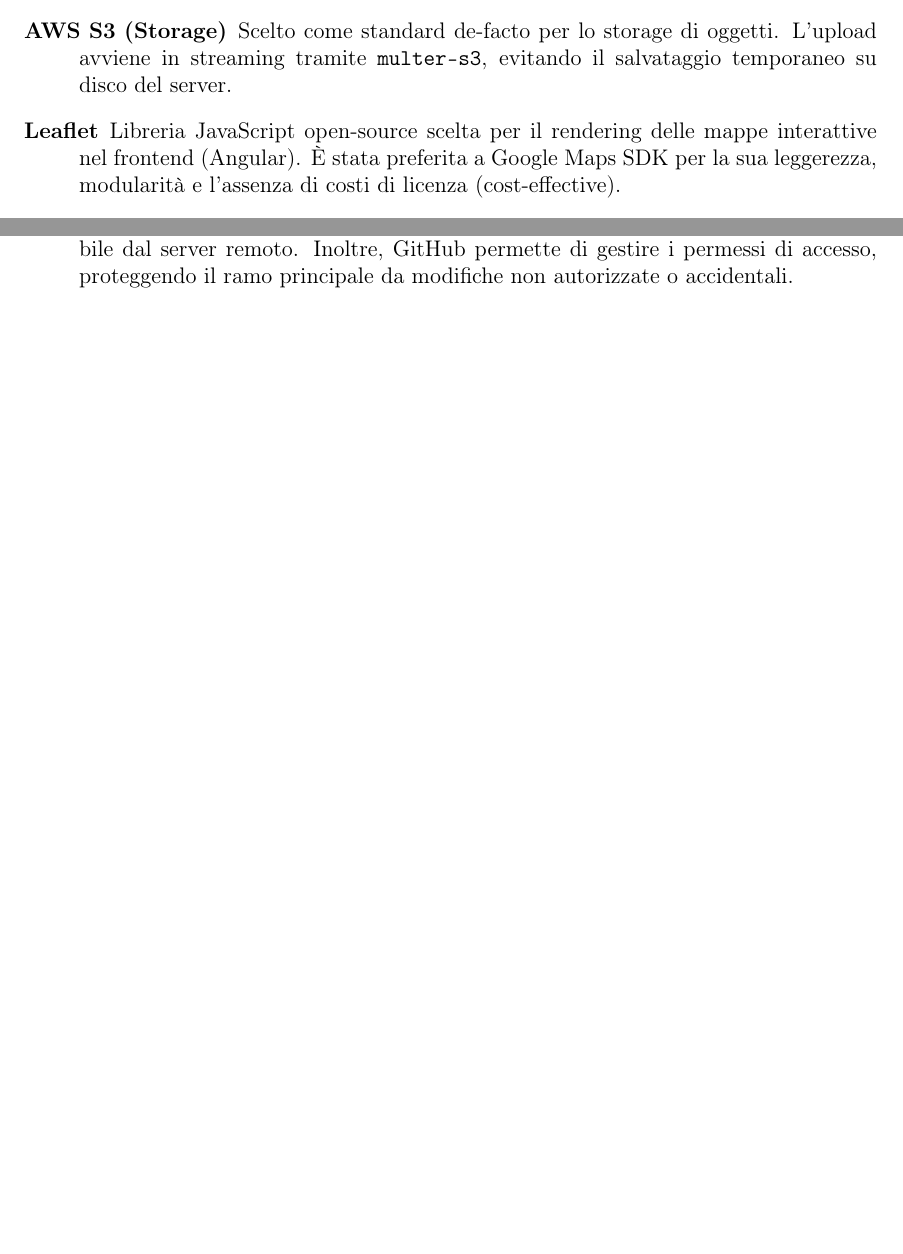
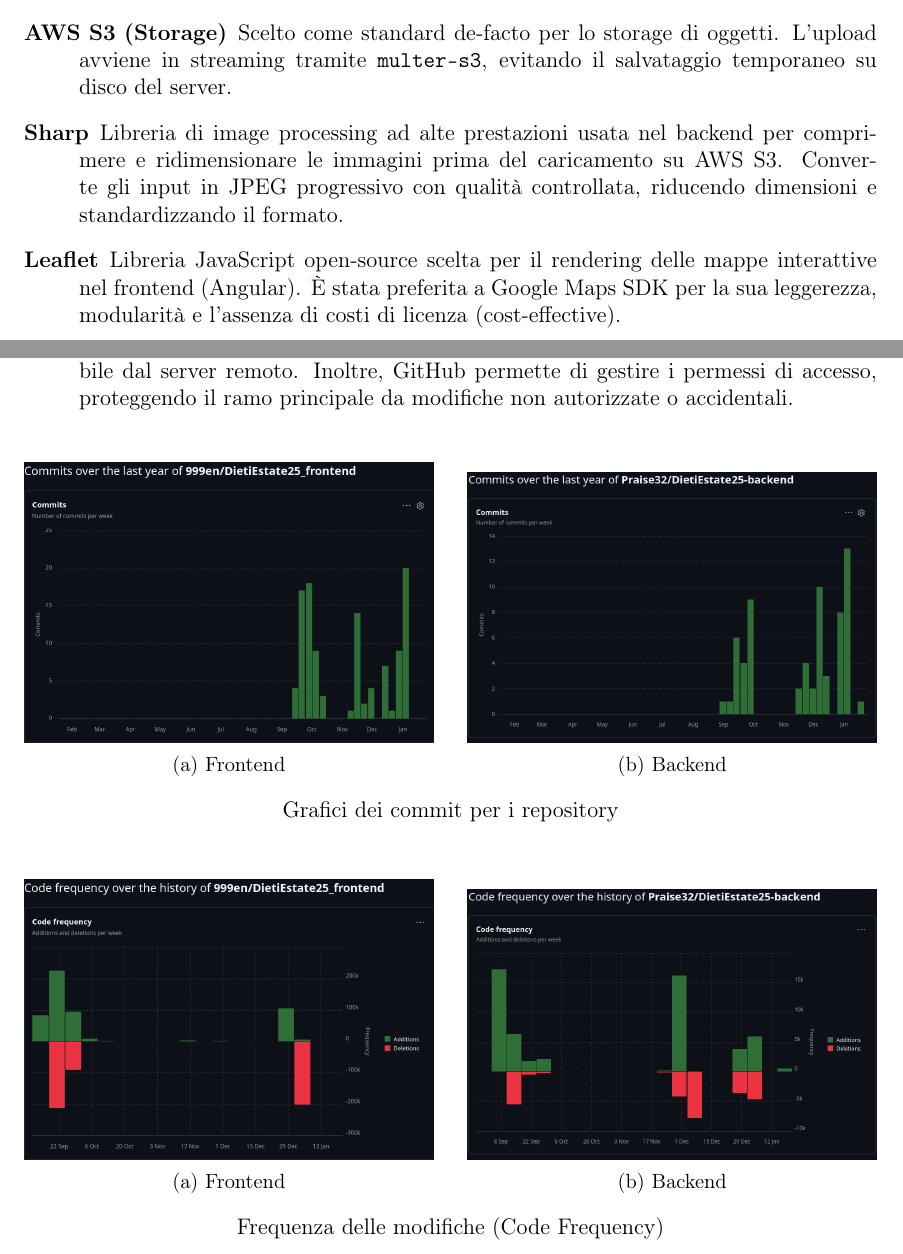
Before and after one commit to Praise32/Doc-DietiEstate25, a LaTeX document (main.tex, which reads Capitoli/Capitolo 4.tex, Capitoli/Capitolo 7.tex): two parts of pages 37 and 69 of 99, joined at a grey line, cut so that both start at the same text, the shorter picture padded with empty space. Compiled offline with pdfLaTeX.

Commit message:
ultimi cambiamenti

```diff
--- a/Capitoli/Capitolo 4.tex
+++ b/Capitoli/Capitolo 4.tex
@@ -46,6 +46,7 @@
     \item[Passport.js (Auth)] Middleware di autenticazione modulare che gestisce le strategie di accesso (Locale, Google OAuth, JWT).
     \item[Nodemailer (Communication)] Libreria per l'invio di email transazionali asincrone (es. conferme appuntamenti, inviti).
     \item[AWS S3 (Storage)] Scelto come standard de-facto per lo storage di oggetti. L'upload avviene in streaming tramite \texttt{multer-s3}, evitando il salvataggio temporaneo su disco del server.
+    \item[Sharp] Libreria di image processing ad alte prestazioni usata nel backend per comprimere e ridimensionare le immagini prima del caricamento su AWS S3. Converte gli input in JPEG progressivo con qualità controllata, riducendo dimensioni e standardizzando il formato.
     \item[Leaflet] Libreria JavaScript open-source scelta per il rendering delle mappe interattive nel frontend (Angular). È stata preferita a Google Maps SDK per la sua leggerezza, modularità e l'assenza di costi di licenza (cost-effective).
     \item[OpenStreetMap \& Nominatim] Utilizzati rispettivamente come provider dei "tiles" (la grafica della mappa) e come servizio di \textit{Geocoding} (conversione da indirizzo testuale a coordinate Lat/Long). Questa combinazione garantisce l'indipendenza da provider proprietari.
     \item[Open-Meteo API] API esterna integrata per fornire dati meteorologici in tempo reale. Arricchisce l'esperienza di prenotazione permettendo all'utente di valutare le condizioni meteo previste per la data della visita.
--- a/Capitoli/Capitolo 7.tex
+++ b/Capitoli/Capitolo 7.tex
@@ -71,6 +71,44 @@
     viene perso ed è immediatamente recuperabile dal server remoto. Inoltre, GitHub permette di gestire
     i permessi di accesso, proteggendo il ramo principale da modifiche non autorizzate o accidentali.
 \end{itemize}
+
+\begin{figure}[H]
+    \centering
+    \begin{subfigure}[b]{0.48\textwidth}
+        \centering
+        \includegraphics[width=\textwidth]{images/Commits_Frontend.png}
+        \caption{Frontend}
+        \label{fig:Commits_Frontend}
+    \end{subfigure}
+    \hfill
+    \begin{subfigure}[b]{0.48\textwidth}
+        \centering
+        \includegraphics[width=\textwidth]{images/Commits_Backend.png}
+        \caption{Backend}
+        \label{fig:Commits_Backend}
+    \end{subfigure}
+    \caption{Grafici dei commit per i repository}
+    \label{fig:Commits_Graphs}
+\end{figure}
+
+\begin{figure}[H]
+    \centering
+    \begin{subfigure}[b]{0.48\textwidth}
+        \centering
+        \includegraphics[width=\textwidth]{images/CodeFrequency_Frontend.png}
+        \caption{Frontend}
+        \label{fig:CodeFrequency_Frontend}
+    \end{subfigure}
+    \hfill
+    \begin{subfigure}[b]{0.48\textwidth}
+        \centering
+        \includegraphics[width=\textwidth]{images/CodeFrequency_Backend.png}
+        \caption{Backend}
+        \label{fig:CodeFrequency_Backend}
+    \end{subfigure}
+    \caption{Frequenza delle modifiche (Code Frequency)}
+    \label{fig:CodeFrequency_Graphs}
+\end{figure}
 
 \subsection{Continuous Integration/Continuous Deployment (CI/CD)}
 Oltre al versionamento, il progetto sfrutta le \textbf{GitHub Actions} per automatizzare il ciclo di vita del software. È stata configurata una pipeline di CI/CD che viene eseguita ad ogni \textit{push} sul repository.
```
Also changed, not shown: images/CodeFrequency_Backend.png (added), images/CodeFrequency_Frontend.png (added), images/Commits_Backend.png (added), images/Commits_Frontend.png (added).
